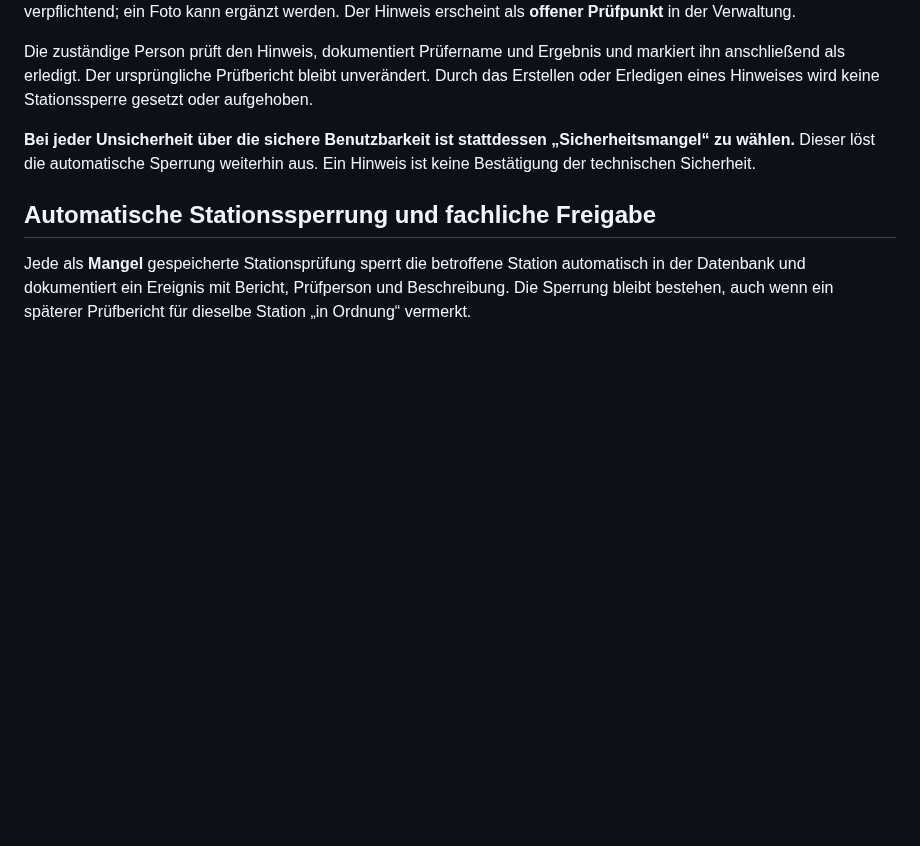
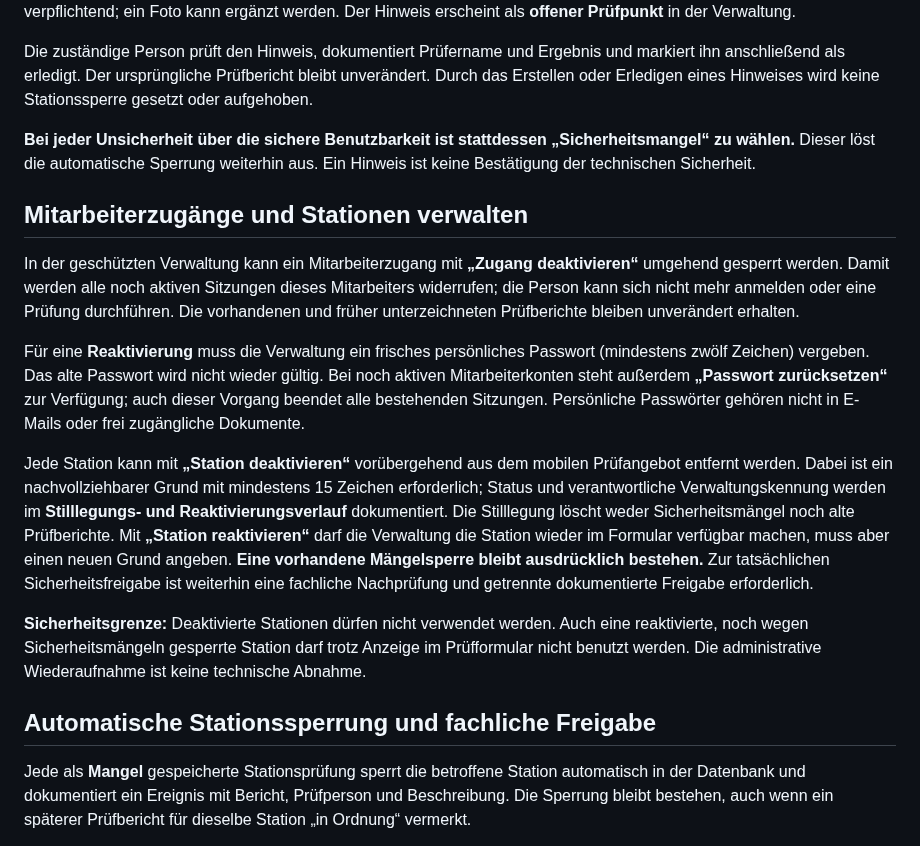
Before and after one commit to MarcoFruedrich/klettern-brilon-neu, a Markdown page: docs/STATIONS-PRUEFPROTOKOLL-HANDBUCH.md, the part around the change. Rendered like a GitHub page; blank space fills up the shorter version.

Commit message:
docs: administrator handbook for staff credential recovery and safe station lifecycle

```diff
--- a/docs/STATIONS-PRUEFPROTOKOLL-HANDBUCH.md
+++ b/docs/STATIONS-PRUEFPROTOKOLL-HANDBUCH.md
@@ -60,6 +60,16 @@ Die zuständige Person prüft den Hinweis, dokumentiert Prüfername und Ergebnis
 
 **Bei jeder Unsicherheit über die sichere Benutzbarkeit ist stattdessen „Sicherheitsmangel“ zu wählen.** Dieser löst die automatische Sperrung weiterhin aus. Ein Hinweis ist keine Bestätigung der technischen Sicherheit.
 
+## Mitarbeiterzugänge und Stationen verwalten
+
+In der geschützten Verwaltung kann ein Mitarbeiterzugang mit **„Zugang deaktivieren“** umgehend gesperrt werden. Damit werden alle noch aktiven Sitzungen dieses Mitarbeiters widerrufen; die Person kann sich nicht mehr anmelden oder eine Prüfung durchführen. Die vorhandenen und früher unterzeichneten Prüfberichte bleiben unverändert erhalten.
+
+Für eine **Reaktivierung** muss die Verwaltung ein frisches persönliches Passwort (mindestens zwölf Zeichen) vergeben. Das alte Passwort wird nicht wieder gültig. Bei noch aktiven Mitarbeiterkonten steht außerdem **„Passwort zurücksetzen“** zur Verfügung; auch dieser Vorgang beendet alle bestehenden Sitzungen. Persönliche Passwörter gehören nicht in E-Mails oder frei zugängliche Dokumente.
+
+Jede Station kann mit **„Station deaktivieren“** vorübergehend aus dem mobilen Prüfangebot entfernt werden. Dabei ist ein nachvollziehbarer Grund mit mindestens 15 Zeichen erforderlich; Status und verantwortliche Verwaltungskennung werden im **Stilllegungs- und Reaktivierungsverlauf** dokumentiert. Die Stilllegung löscht weder Sicherheitsmängel noch alte Prüfberichte. Mit **„Station reaktivieren“** darf die Verwaltung die Station wieder im Formular verfügbar machen, muss aber einen neuen Grund angeben. **Eine vorhandene Mängelsperre bleibt ausdrücklich bestehen.** Zur tatsächlichen Sicherheitsfreigabe ist weiterhin eine fachliche Nachprüfung und getrennte dokumentierte Freigabe erforderlich.
+
+**Sicherheitsgrenze:** Deaktivierte Stationen dürfen nicht verwendet werden. Auch eine reaktivierte, noch wegen Sicherheitsmängeln gesperrte Station darf trotz Anzeige im Prüfformular nicht benutzt werden. Die administrative Wiederaufnahme ist keine technische Abnahme.
+
 ## Automatische Stationssperrung und fachliche Freigabe
 
 Jede als **Mangel** gespeicherte Stationsprüfung sperrt die betroffene Station automatisch in der Datenbank und dokumentiert ein Ereignis mit Bericht, Prüfperson und Beschreibung. Die Sperrung bleibt bestehen, auch wenn ein späterer Prüfbericht für dieselbe Station „in Ordnung“ vermerkt.
```
